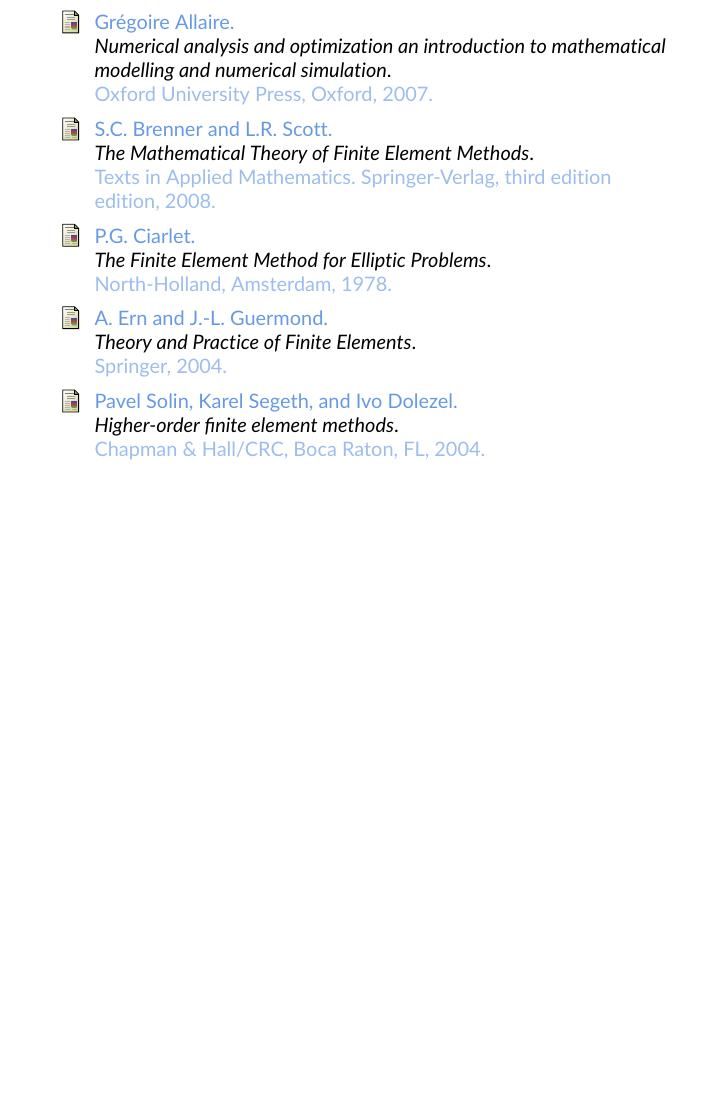
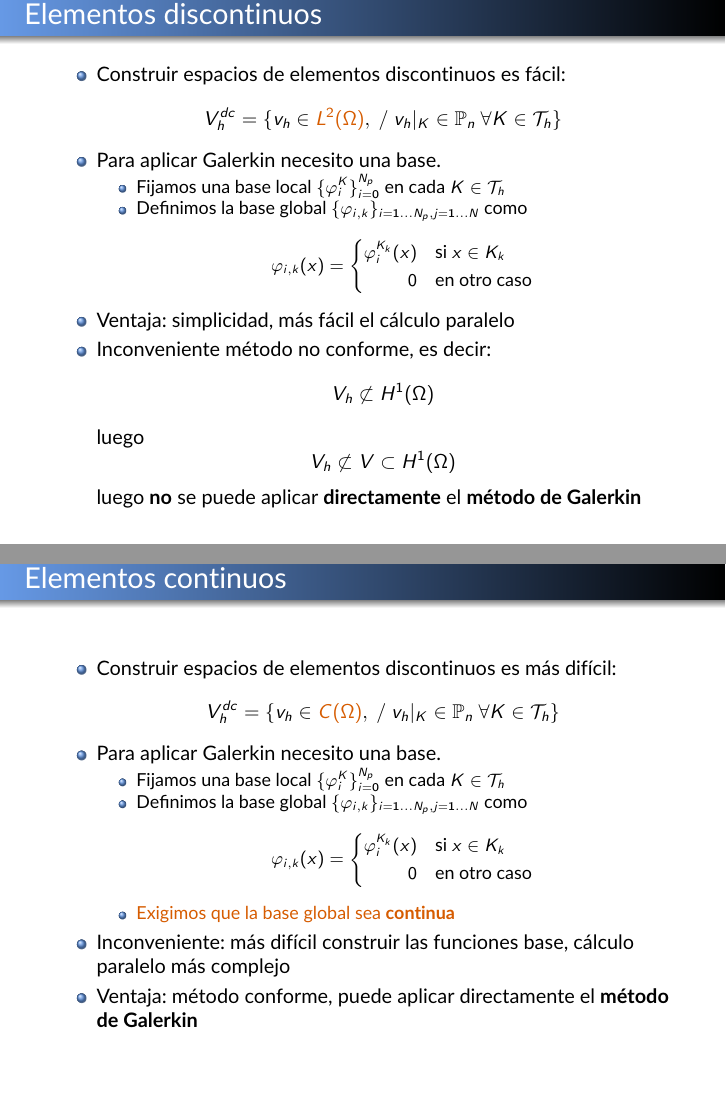
Before and after one commit to rrgalvan/seminarios, LaTeX slides (ElementosFinitos/presenta.tex): page 24 of 24 before the commit and pages 24 and 25 of 26 after it, the two joined at a grey line, the shorter picture padded with empty space. Compiled offline with pdfLaTeX.

Commit message:
Bases globales

```diff
--- a/ElementosFinitos/presenta.tex
+++ b/ElementosFinitos/presenta.tex
@@ -524,7 +524,69 @@
 
 \subsection{Espacios globales de elementos finitos}
 
+\begin{frame}{Elementos discontinuos}
+  \begin{itemize}
+  \item Construir espacios de elementos discontinuos es fácil:
+  $$
+  V_h^{dc} = \{ \vh\in \alert{L^2(\Omega)},\ /\ \vh|_K \in
+  \mathbb{P}_n\ \forall K\in\Th\}
+  $$
+\item
+  Para aplicar Galerkin necesito una base.
+  \begin{itemize}
+  \item Fijamos una base local $\{\varphi_i^K\}_{i=0}^{\Np}$ en cada
+    $K\in \Th$
+  \item Definimos la base global
+    $\{\varphi_{i,k}\}_{i=1...\Np, j=1...\Nt}$ como
+    \begin{equation*}
+      \varphi_{i,k}(x) = \left\{
+        \begin{aligned}
+          \varphi_i^{K_k} (x) &\quad \text{si } x\in K_k \\
+          0 &\quad \text{en otro caso}
+        \end{aligned}
+      \right.
+    \end{equation*}
+  \end{itemize}
+\item Ventaja: simplicidad, más fácil el cálculo paralelo
+\item Inconveniente método no conforme, es decir:
+  $$\Vh\not\subset H^1(\Omega)$$
+  luego
+  $$
+  \Vh \not\subset V\subset H^1(\Omega)
+  $$
+ luego \textbf{no} se puede aplicar \textbf{directamente} el \textbf{método de Galerkin}
+\end{itemize}
+\end{frame}
 
+\begin{frame}{Elementos continuos}
+  \begin{itemize}
+  \item Construir espacios de elementos discontinuos es más difícil:
+  $$
+  V_h^{dc} = \{ \vh\in \alert{C(\Omega)},\ /\ \vh|_K \in
+  \mathbb{P}_n\ \forall K\in\Th\}
+  $$
+\item
+  Para aplicar Galerkin necesito una base.
+  \begin{itemize}
+  \item Fijamos una base local $\{\varphi_i^K\}_{i=0}^{\Np}$ en cada
+    $K\in \Th$
+  \item Definimos la base global
+    $\{\varphi_{i,k}\}_{i=1...\Np, j=1...\Nt}$ como
+    \begin{equation*}
+      \varphi_{i,k}(x) = \left\{
+        \begin{aligned}
+          \varphi_i^{K_k} (x) &\quad \text{si } x\in K_k \\
+          0 &\quad \text{en otro caso}
+        \end{aligned}
+      \right.
+    \end{equation*}
+  \item \alert{Exigimos que la base global sea \textbf{continua}}
+  \end{itemize}
+\item Inconveniente:  más difícil construir las funciones base, cálculo paralelo más complejo
+\item Ventaja: método conforme, puede aplicar directamente el
+  \textbf{método de Galerkin}
+\end{itemize}
+\end{frame}
 
 \bibliography{biblio}{}
 \bibliographystyle{alpha}   %{plain}
```
Also changed, not shown: ElementosFinitos/presenta.pdf, ElementosFinitos/presenta.tex (2 more changed lines).
